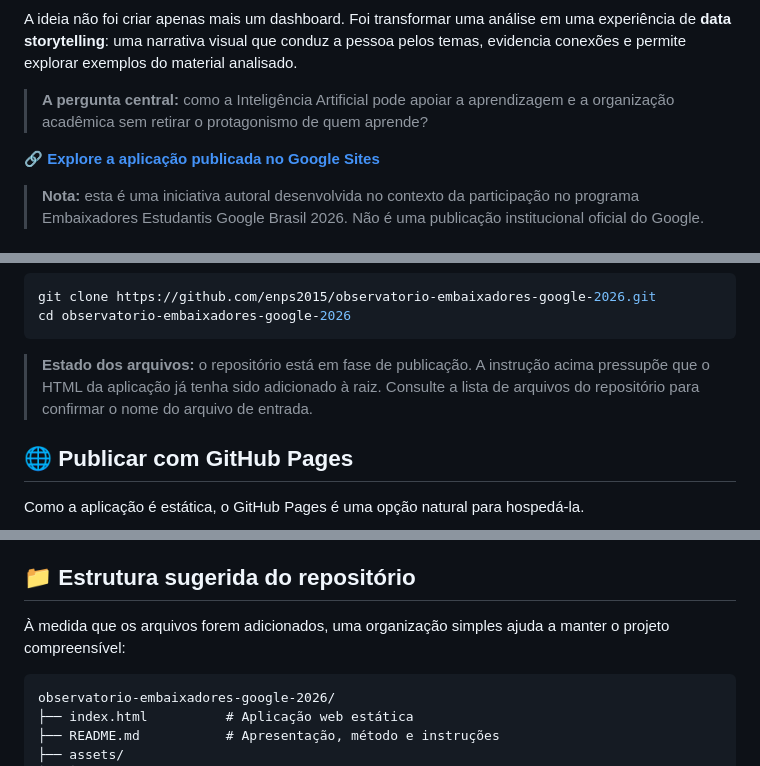
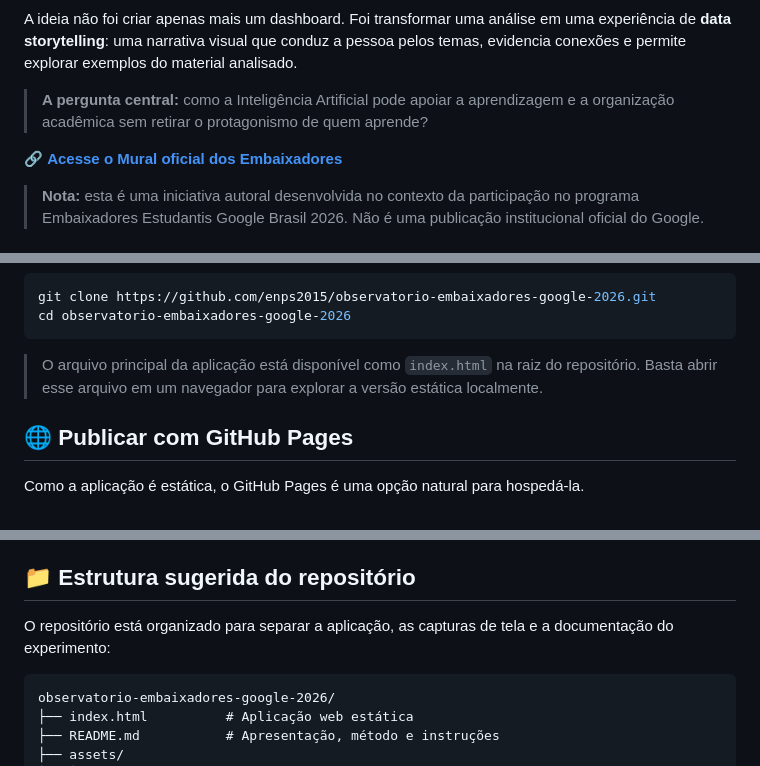
Before and after one commit to enps2015/observatorio-embaixadores-google-2026, a Markdown page: README.md, 3 parts joined by grey strips. Rendered like a GitHub page.

Commit message:
docs: point README to official ambassadors mural and update repo structure

````diff
--- a/README.md
+++ b/README.md
@@ -25,7 +25,7 @@ A ideia não foi criar apenas mais um dashboard. Foi transformar uma análise em
 
 > **A pergunta central:** como a Inteligência Artificial pode apoiar a aprendizagem e a organização acadêmica sem retirar o protagonismo de quem aprende?
 
-🔗 **[Explore a aplicação publicada no Google Sites](https://sites.google.com/view/observatorio-embaixadores-2026/full-page-embed)**
+🔗 **[Acesse o Mural oficial dos Embaixadores](https://mural-embaixadores-br.web.app)**
 
 > **Nota:** esta é uma iniciativa autoral desenvolvida no contexto da participação no programa Embaixadores Estudantis Google Brasil 2026. Não é uma publicação institucional oficial do Google.
 
@@ -121,7 +121,7 @@ git clone https://github.com/enps2015/observatorio-embaixadores-google-2026.git
 cd observatorio-embaixadores-google-2026
 ```
 
-> **Estado dos arquivos:** o repositório está em fase de publicação. A instrução acima pressupõe que o HTML da aplicação já tenha sido adicionado à raiz. Consulte a lista de arquivos do repositório para confirmar o nome do arquivo de entrada.
+> O arquivo principal da aplicação está disponível como `index.html` na raiz do repositório. Basta abrir esse arquivo em um navegador para explorar a versão estática localmente.
 
 ## 🌐 Publicar com GitHub Pages
 
@@ -141,7 +141,7 @@ Esse endereço é o formato esperado para um site de projeto; só deve ser divul
 
 ## 📁 Estrutura sugerida do repositório
 
-À medida que os arquivos forem adicionados, uma organização simples ajuda a manter o projeto compreensível:
+O repositório está organizado para separar a aplicação, as capturas de tela e a documentação do experimento:
 
 ```text
 observatorio-embaixadores-google-2026/
````
Also changed, not shown: other parts of README.md (+1 -1 lines).
